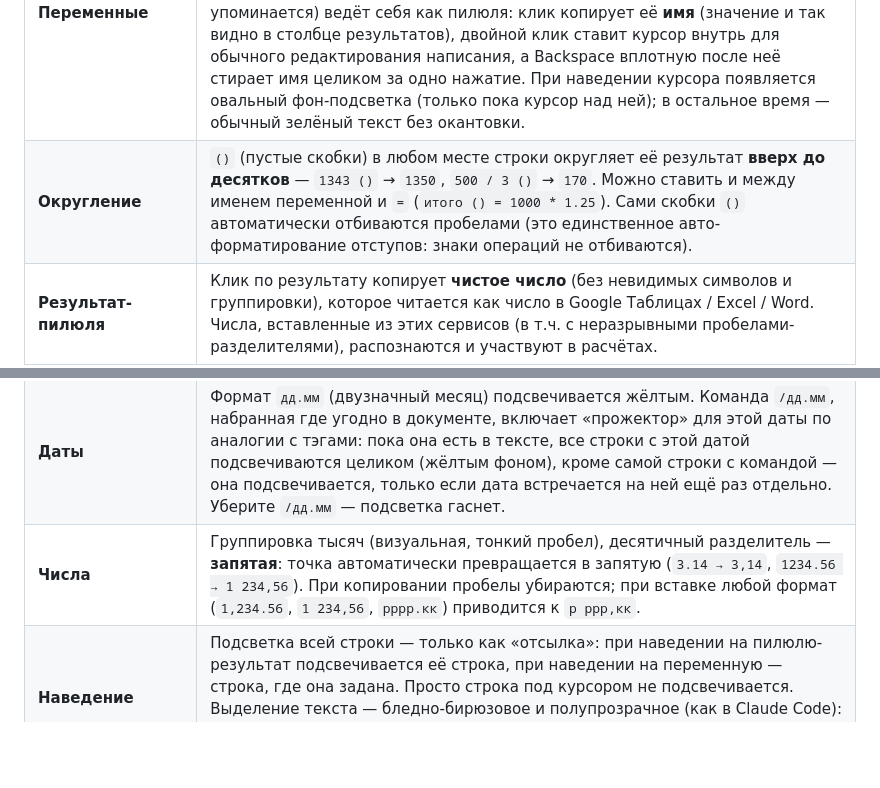
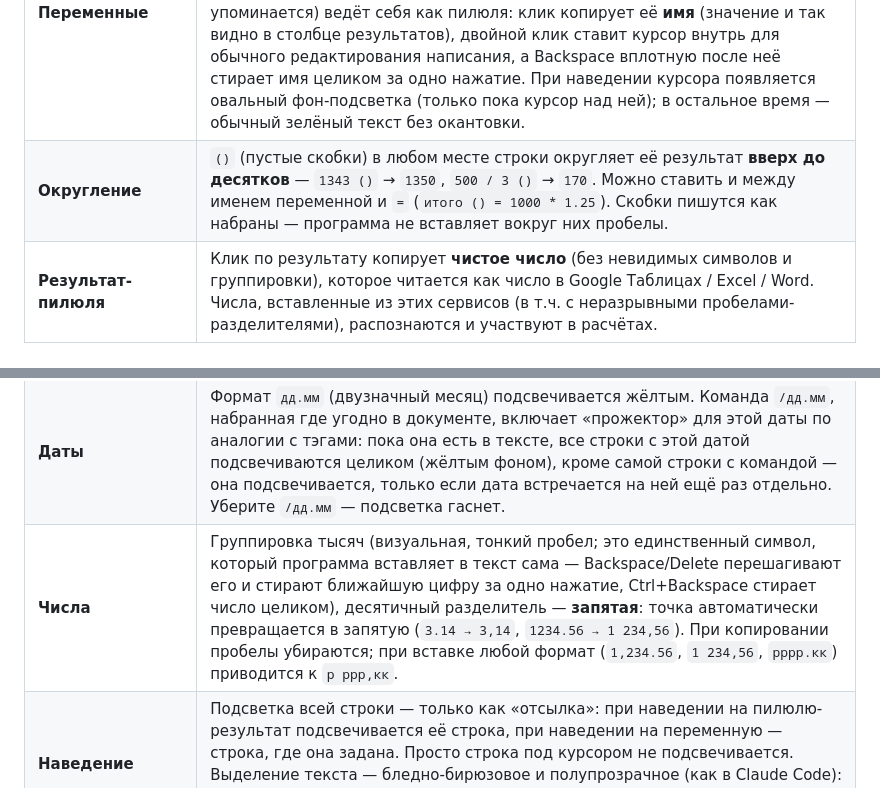
Before and after one commit to pobedinskiygeorge-stack/Calcuta, a Markdown page: README.md, 2 parts joined by grey strips. Drawn GitHub-style; blank space fills up the shorter version.

Commit message:
Document separator-free editing and the new edittest.js
README: "()" is no longer padded; digit grouping is the only character the
app inserts and Backspace/Delete/Ctrl+Backspace step over it. tests/README:
describe tests/edittest.js and how to run it.

Co-Authored-By: Claude Opus 5.5 <noreply@anthropic.com>
Claude-Session: https://claude.ai/code/session_01Aw4Px3HR4v7LuKFCTQkPkg

```diff
--- a/README.md
+++ b/README.md
@@ -15,7 +15,7 @@
 | **Цвета операций** | Числа, участвующие в расчёте, — **небесно-голубые**; рабочие знаки (`+ − × ÷ ^ %`) — **оранжевые** (тот же half-life-оранжевый, что у курсора и всего интерфейса), пробелами автоматически **не** отбиваются: `2+2` остаётся `2+2` (пробелы, набранные вручную, сохраняются); `=` приглушён. |
 | **Скобки** | Пара скобок подсвечивается, только если она реально участвует в расчёте — по глубине вложенности, базовыми цветами приложения (снаружи внутрь: **зелёный** → **оранжевый** → **фиолетовый**, дальше цикл повторяется до любой глубины). Скобки, просто обрамляющие слова (`заметка (важно) 100 + 50`), остаются обычным цветом текста. Клик/курсор рядом с одной скобкой подсвечивает её пару. |
 | **Переменные** | `бюджет = 500k` — подсветка **зелёным**, максимальный приоритет. Используются дальше по тексту. Область действия — **свой раздел `#`**: переменная видна и используется только между своим заголовком `#` и следующим; в другом разделе то же имя можно задать заново с независимым значением, без конфликта. Успешно заданная переменная (везде, где упоминается) ведёт себя как пилюля: клик копирует её **имя** (значение и так видно в столбце результатов), двойной клик ставит курсор внутрь для обычного редактирования написания, а Backspace вплотную после неё стирает имя целиком за одно нажатие. При наведении курсора появляется овальный фон-подсветка (только пока курсор над ней); в остальное время — обычный зелёный текст без окантовки. |
-| **Округление** | `()` (пустые скобки) в любом месте строки округляет её результат **вверх до десятков** — `1343 ()` → `1350`, `500 / 3 ()` → `170`. Можно ставить и между именем переменной и `=` (`итого () = 1000 * 1.25`). Сами скобки `()` автоматически отбиваются пробелами (это единственное авто-форматирование отступов: знаки операций не отбиваются). |
+| **Округление** | `()` (пустые скобки) в любом месте строки округляет её результат **вверх до десятков** — `1343 ()` → `1350`, `500 / 3 ()` → `170`. Можно ставить и между именем переменной и `=` (`итого () = 1000 * 1.25`). Скобки пишутся как набраны — программа не вставляет вокруг них пробелы. |
 | **Результат-пилюля** | Клик по результату копирует **чистое число** (без невидимых символов и группировки), которое читается как число в Google Таблицах / Excel / Word. Числа, вставленные из этих сервисов (в т.ч. с неразрывными пробелами-разделителями), распознаются и участвуют в расчётах. |
 | **Ссылки** | Ссылка (`https://…`, `http://…`, `www.…`) отображается кликабельной пилюлей; клик открывает её в новой вкладке без подтверждения. Ведёт себя как пилюля: курсор внутрь не заходит, Backspace удаляет её целиком. Форматирование чисел/операторов и матпарсер ссылку не трогают. |
 | **Агрегация** | `sum`/`сумм` складывает **непрерывный блок** результатов прямо над строкой (пустая строка обрывает блок), `avg`/`среднее` — среднее, `prev`/`пред` — предыдущий результат. |
@@ -30,7 +30,7 @@
 | **Заметки** | Строка с `//` — заметка: приглушённый серый текст, полностью «инертна» — не считается, не задаёт переменных, не включает тэги и даты и не разрывает блок для `sum`/`avg`/`prev`. `//` в середине строки (после пробела) превращает в заметку её хвост: `итого = 100 * 3 // с доставкой`. Ссылки (`https://…`) заметкой не считаются. |
 | **Тэги** | Задаются в раскрывашке по клику на **calcuta** в топбаре (текст + цвет), общие для всех документов. Квадратик рядом с полем открывает палитру базовых цветов приложения (произвольный цвет задать нельзя, чтобы палитра приложения оставалась замкнутой); добавление — по **Enter** (кнопки «+» нет). Цвет уже добавленного тэга меняется тапом/кликом по его кружочку — открывается та же палитра. Подсветка тэга приоритетнее всего, кроме переменных. Команда `/тэг`, набранная где угодно в документе, включает «прожектор»: пока она есть в тексте, все строки с этим тэгом подсвечиваются его цветом целиком (сам текст команды остаётся видимым); уберите `/тэг` — подсветка гаснет. Там же — краткий справочник по синтаксису и функциям. |
 | **Даты** | Формат `дд.мм` (двузначный месяц) подсвечивается жёлтым. Команда `/дд.мм`, набранная где угодно в документе, включает «прожектор» для этой даты по аналогии с тэгами: пока она есть в тексте, все строки с этой датой подсвечиваются целиком (жёлтым фоном), кроме самой строки с командой — она подсвечивается, только если дата встречается на ней ещё раз отдельно. Уберите `/дд.мм` — подсветка гаснет. |
-| **Числа** | Группировка тысяч (визуальная, тонкий пробел), десятичный разделитель — **запятая**: точка автоматически превращается в запятую (`3.14 → 3,14`, `1234.56 → 1 234,56`). При копировании пробелы убираются; при вставке любой формат (`1,234.56`, `1 234,56`, `рррр.кк`) приводится к `р ррр,кк`. |
+| **Числа** | Группировка тысяч (визуальная, тонкий пробел; это единственный символ, который программа вставляет в текст сама — Backspace/Delete перешагивают его и стирают ближайшую цифру за одно нажатие, Ctrl+Backspace стирает число целиком), десятичный разделитель — **запятая**: точка автоматически превращается в запятую (`3.14 → 3,14`, `1234.56 → 1 234,56`). При копировании пробелы убираются; при вставке любой формат (`1,234.56`, `1 234,56`, `рррр.кк`) приводится к `р ррр,кк`. |
 | **Наведение** | Подсветка всей строки — только как «отсылка»: при наведении на пилюлю-результат подсвечивается её строка, при наведении на переменную — строка, где она задана. Просто строка под курсором не подсвечивается. Выделение текста — бледно-бирюзовое и полупрозрачное (как в Claude Code): подсветка синтаксиса читается сквозь него, цвет символов не подменяется. Этот оттенок больше нигде в интерфейсе не встречается. |
 | **Документы** | Всё управление — в топбаре (боковое меню упразднено). Стоковые страницы **«Задачи»** и **«Личное»** — отдельные кнопки с белыми названиями; открытая помечается серым фоном. Все документы и все действия с ними — под **лупой**: строка поиска (по имени и содержимому, у совпавших по тексту — счётчик), первой строкой тонкий `+ новый документ`, ниже полный список. Клик — открыть, двойной клик по имени — переименовать, `×` — удалить (с подтверждением). Стоковые страницы не переименовываются и не удаляются. |
 | **Тема** | Тёмная (по умолчанию) и светлая. Переключатель — в раскрывашке по клику на **calcuta** в топбаре. Выбор хранится локально на устройстве (`localStorage`, не синхронизируется) и применяется до первой отрисовки, без мелькания. |
```
Also changed, not shown: 1 other file.
